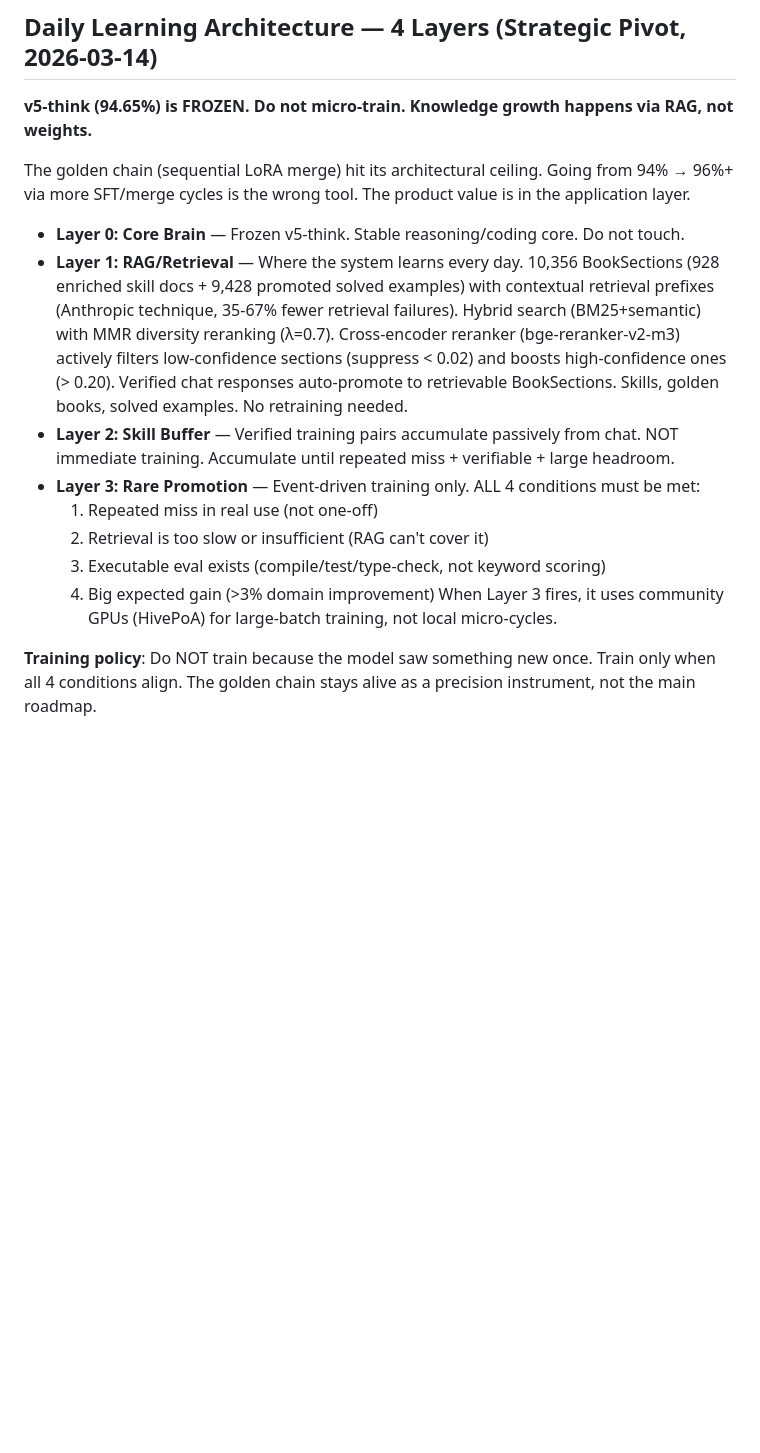
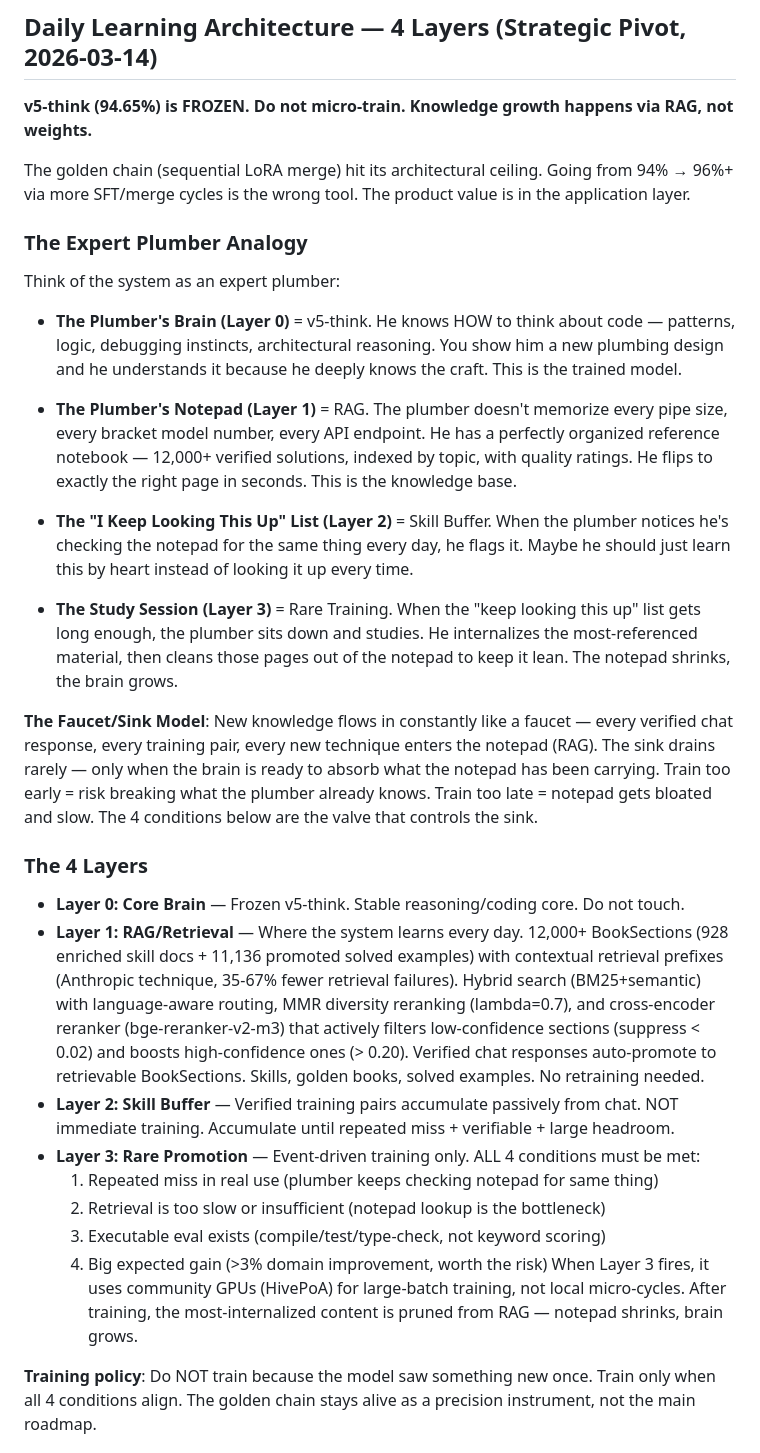
Before and after one commit to Dhenz14/Hive-AI, a Markdown page: CLAUDE.md, the part around the change. Drawn GitHub-style; blank space fills up the shorter version.

```diff
--- a/CLAUDE.md
+++ b/CLAUDE.md
@@ -76,21 +76,52 @@ Context is your most important resource. Proactively use subagents (Agent tool)
 The golden chain (sequential LoRA merge) hit its architectural ceiling. Going from 94% → 96%+ via
 more SFT/merge cycles is the wrong tool. The product value is in the application layer.
 
+### The Expert Plumber Analogy
+
+Think of the system as an expert plumber:
+
+- **The Plumber's Brain (Layer 0)** = v5-think. He knows HOW to think about code — patterns,
+  logic, debugging instincts, architectural reasoning. You show him a new plumbing design and
+  he understands it because he deeply knows the craft. This is the trained model.
+
+- **The Plumber's Notepad (Layer 1)** = RAG. The plumber doesn't memorize every pipe size, every
+  bracket model number, every API endpoint. He has a perfectly organized reference notebook —
+  12,000+ verified solutions, indexed by topic, with quality ratings. He flips to exactly the
+  right page in seconds. This is the knowledge base.
+
+- **The "I Keep Looking This Up" List (Layer 2)** = Skill Buffer. When the plumber notices he's
+  checking the notepad for the same thing every day, he flags it. Maybe he should just learn
+  this by heart instead of looking it up every time.
+
+- **The Study Session (Layer 3)** = Rare Training. When the "keep looking this up" list gets long
+  enough, the plumber sits down and studies. He internalizes the most-referenced material, then
+  cleans those pages out of the notepad to keep it lean. The notepad shrinks, the brain grows.
+
+**The Faucet/Sink Model**: New knowledge flows in constantly like a faucet — every verified chat
+response, every training pair, every new technique enters the notepad (RAG). The sink drains
+rarely — only when the brain is ready to absorb what the notepad has been carrying. Train too
+early = risk breaking what the plumber already knows. Train too late = notepad gets bloated
+and slow. The 4 conditions below are the valve that controls the sink.
+
+### The 4 Layers
+
 - **Layer 0: Core Brain** — Frozen v5-think. Stable reasoning/coding core. Do not touch.
-- **Layer 1: RAG/Retrieval** — Where the system learns every day. 10,356 BookSections (928 enriched skill docs + 9,428 promoted solved examples) with
-  contextual retrieval prefixes (Anthropic technique, 35-67% fewer retrieval failures). Hybrid search
-  (BM25+semantic) with MMR diversity reranking (λ=0.7). Cross-encoder reranker (bge-reranker-v2-m3)
+- **Layer 1: RAG/Retrieval** — Where the system learns every day. 12,000+ BookSections (928 enriched
+  skill docs + 11,136 promoted solved examples) with contextual retrieval prefixes (Anthropic
+  technique, 35-67% fewer retrieval failures). Hybrid search (BM25+semantic) with language-aware
+  routing, MMR diversity reranking (lambda=0.7), and cross-encoder reranker (bge-reranker-v2-m3) that
   actively filters low-confidence sections (suppress < 0.02) and boosts high-confidence ones (> 0.20).
   Verified chat responses auto-promote to retrievable BookSections. Skills, golden books, solved
   examples. No retraining needed.
 - **Layer 2: Skill Buffer** — Verified training pairs accumulate passively from chat. NOT immediate
   training. Accumulate until repeated miss + verifiable + large headroom.
 - **Layer 3: Rare Promotion** — Event-driven training only. ALL 4 conditions must be met:
-  1. Repeated miss in real use (not one-off)
-  2. Retrieval is too slow or insufficient (RAG can't cover it)
+  1. Repeated miss in real use (plumber keeps checking notepad for same thing)
+  2. Retrieval is too slow or insufficient (notepad lookup is the bottleneck)
   3. Executable eval exists (compile/test/type-check, not keyword scoring)
-  4. Big expected gain (>3% domain improvement)
+  4. Big expected gain (>3% domain improvement, worth the risk)
   When Layer 3 fires, it uses community GPUs (HivePoA) for large-batch training, not local micro-cycles.
+  After training, the most-internalized content is pruned from RAG — notepad shrinks, brain grows.
 
 **Training policy**: Do NOT train because the model saw something new once. Train only when all 4
 conditions align. The golden chain stays alive as a precision instrument, not the main roadmap.
```
Also changed, not shown: docs/HOW_GPU_SHARING_WORKS.md (+29 -5 lines).
